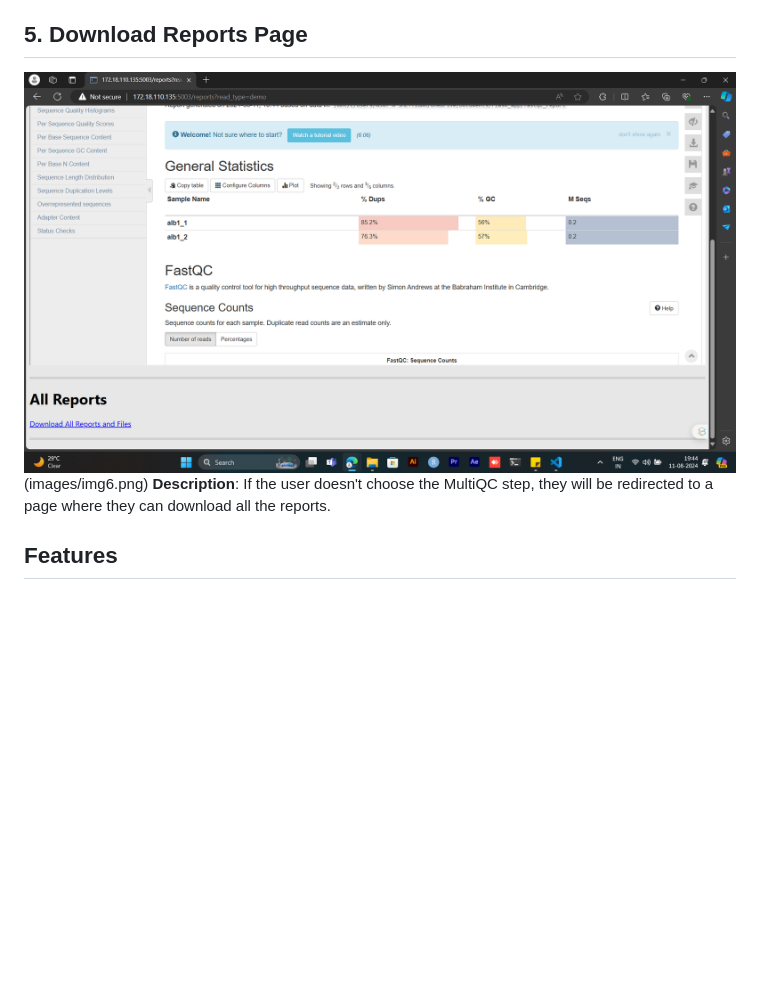
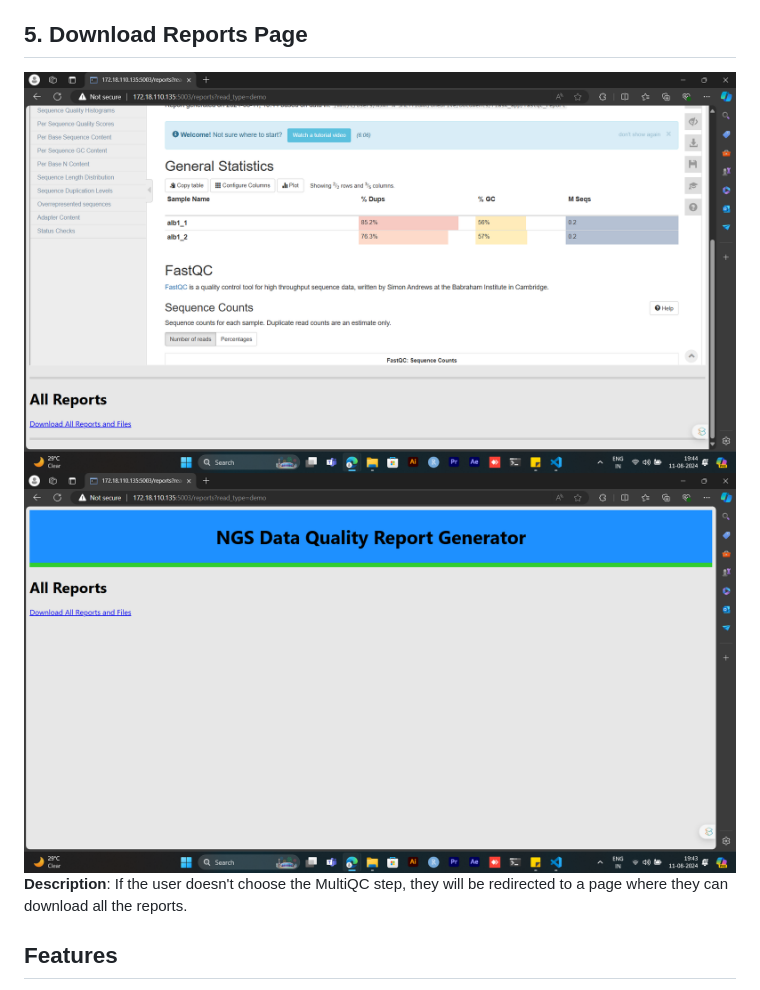
Before and after one commit to ajayashettigar/QC-report-for-NGS-data, a Markdown page: README.md, the part around the change. Rendered like a GitHub page; blank space fills up the shorter version.

Commit message:
Update README.md with image workflow

```diff
--- a/README.md
+++ b/README.md
@@ -23,7 +23,9 @@ Welcome to my first Flask web application! This project is designed to help user
 **Description**: If the user chooses MultiQC, those reports will be generated along with a provision for the user to download all the reports.
 
 ## 5. Download Reports Page
-![Download Reports Page](images/img5.png)(images/img6.png)
+
+![Download Reports Page - Step 1](images/img5.png)
+![Download Reports Page - Step 2](images/img6.png)
 **Description**: If the user doesn't choose the MultiQC step, they will be redirected to a page where they can download all the reports.
 
 ## Features
```
